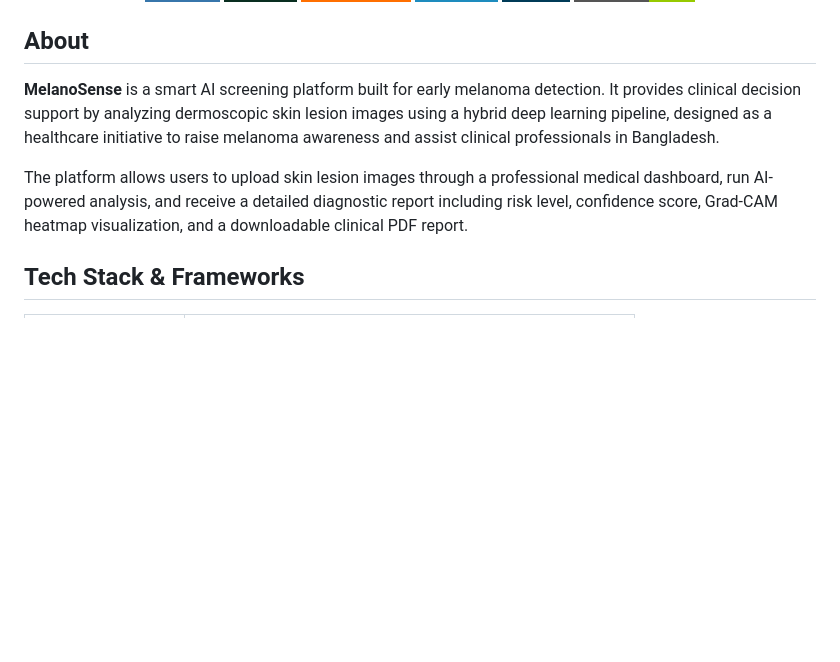
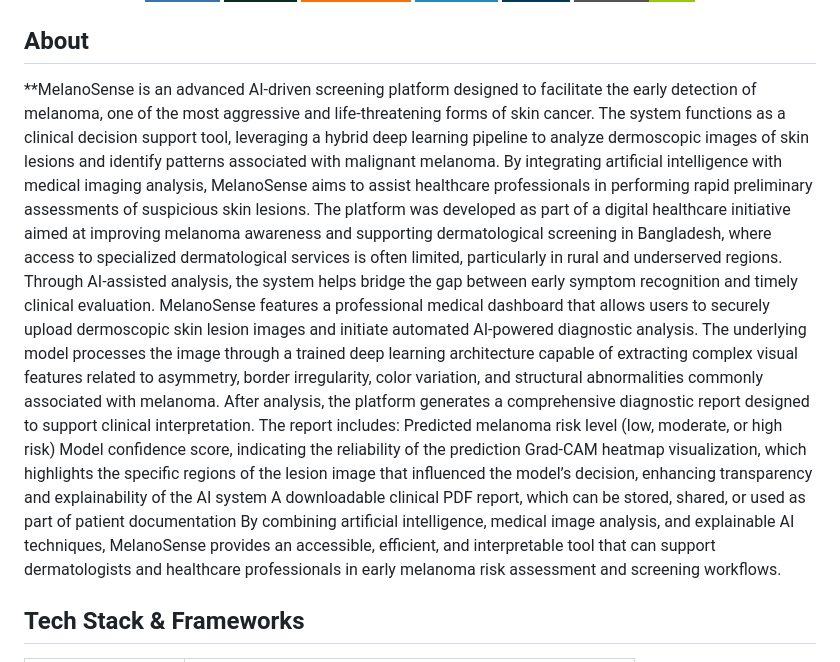
Before and after one commit to prayangshuuu/MelanoSense, a Markdown page: README.md, the part around the change. GitHub-like rendering; badges without logos; blank space fills up the shorter version.

Commit message:
Enhance README with detailed MelanoSense description
Expanded the description of MelanoSense to provide detailed information about its functionality, features, and purpose in aiding melanoma detection and awareness in Bangladesh.

```diff
--- a/README.md
+++ b/README.md
@@ -11,9 +11,15 @@
 
 ## About
 
-**MelanoSense** is a smart AI screening platform built for early melanoma detection. It provides clinical decision support by analyzing dermoscopic skin lesion images using a hybrid deep learning pipeline, designed as a healthcare initiative to raise melanoma awareness and assist clinical professionals in Bangladesh.
-
-The platform allows users to upload skin lesion images through a professional medical dashboard, run AI-powered analysis, and receive a detailed diagnostic report including risk level, confidence score, Grad-CAM heatmap visualization, and a downloadable clinical PDF report.
+**MelanoSense is an advanced AI-driven screening platform designed to facilitate the early detection of melanoma, one of the most aggressive and life-threatening forms of skin cancer. The system functions as a clinical decision support tool, leveraging a hybrid deep learning pipeline to analyze dermoscopic images of skin lesions and identify patterns associated with malignant melanoma. By integrating artificial intelligence with medical imaging analysis, MelanoSense aims to assist healthcare professionals in performing rapid preliminary assessments of suspicious skin lesions.
+The platform was developed as part of a digital healthcare initiative aimed at improving melanoma awareness and supporting dermatological screening in Bangladesh, where access to specialized dermatological services is often limited, particularly in rural and underserved regions. Through AI-assisted analysis, the system helps bridge the gap between early symptom recognition and timely clinical evaluation.
+MelanoSense features a professional medical dashboard that allows users to securely upload dermoscopic skin lesion images and initiate automated AI-powered diagnostic analysis. The underlying model processes the image through a trained deep learning architecture capable of extracting complex visual features related to asymmetry, border irregularity, color variation, and structural abnormalities commonly associated with melanoma.
+After analysis, the platform generates a comprehensive diagnostic report designed to support clinical interpretation. The report includes:
+Predicted melanoma risk level (low, moderate, or high risk)
+Model confidence score, indicating the reliability of the prediction
+Grad-CAM heatmap visualization, which highlights the specific regions of the lesion image that influenced the model’s decision, enhancing transparency and explainability of the AI system
+A downloadable clinical PDF report, which can be stored, shared, or used as part of patient documentation
+By combining artificial intelligence, medical image analysis, and explainable AI techniques, MelanoSense provides an accessible, efficient, and interpretable tool that can support dermatologists and healthcare professionals in early melanoma risk assessment and screening workflows.
 
 ## Tech Stack & Frameworks
 
```
